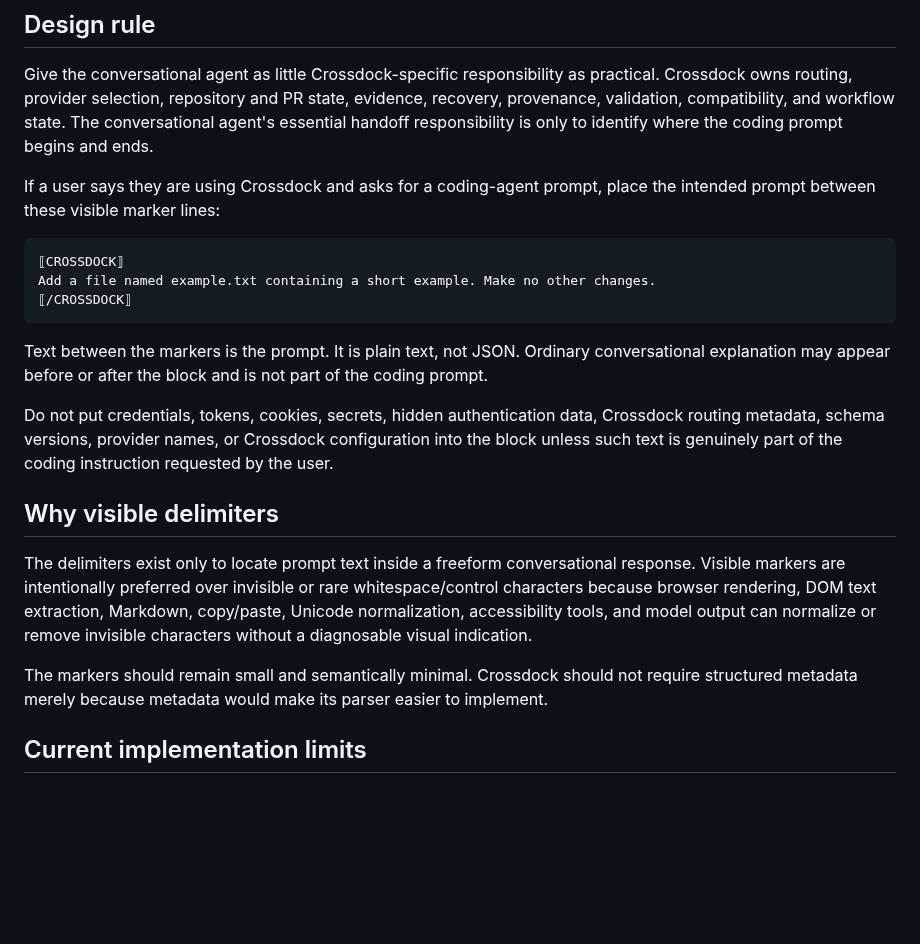
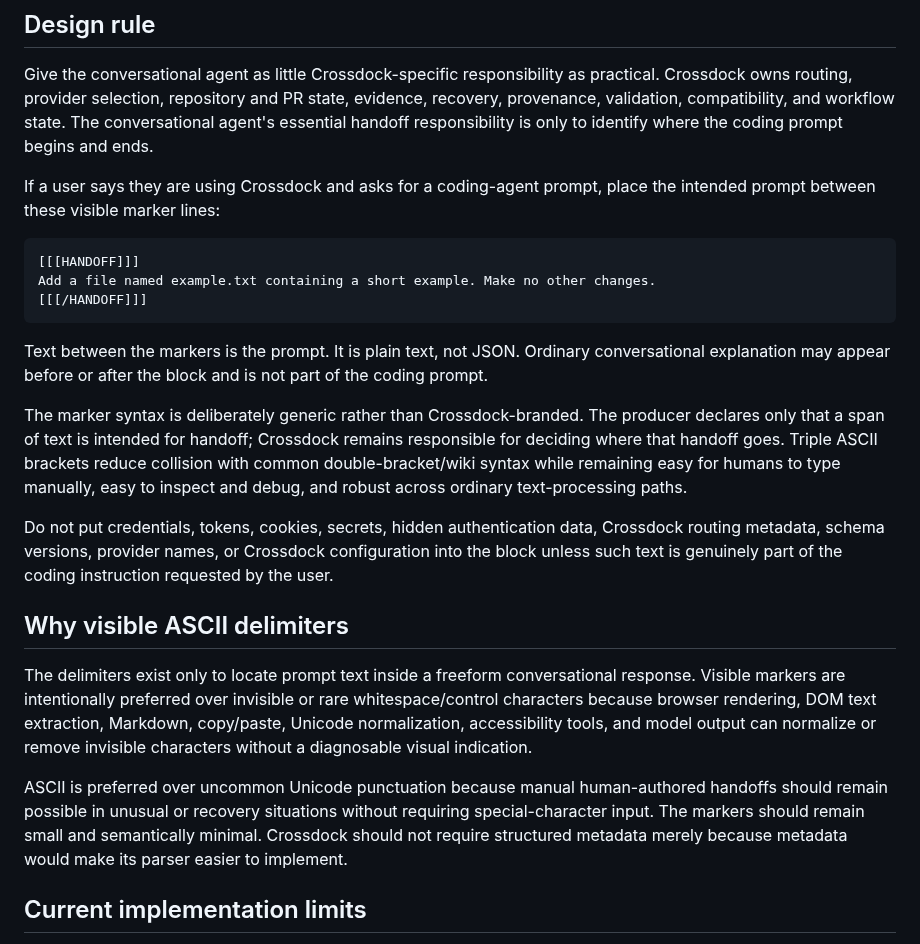
Before and after one commit to seedbed-ai/crossdock, a Markdown page: HANDOFF.md, the part around the change. GitHub-like rendering; blank space fills up the shorter version.

Commit message:
docs: adopt generic ASCII handoff markers

````diff
--- a/HANDOFF.md
+++ b/HANDOFF.md
@@ -9,20 +9,22 @@ Give the conversational agent as little Crossdock-specific responsibility as pra
 If a user says they are using Crossdock and asks for a coding-agent prompt, place the intended prompt between these visible marker lines:
 
 ```text
-⟦CROSSDOCK⟧
+[[[HANDOFF]]]
 Add a file named example.txt containing a short example. Make no other changes.
-⟦/CROSSDOCK⟧
+[[[/HANDOFF]]]
 ```
 
 Text between the markers is the prompt. It is plain text, not JSON. Ordinary conversational explanation may appear before or after the block and is not part of the coding prompt.
 
+The marker syntax is deliberately generic rather than Crossdock-branded. The producer declares only that a span of text is intended for handoff; Crossdock remains responsible for deciding where that handoff goes. Triple ASCII brackets reduce collision with common double-bracket/wiki syntax while remaining easy for humans to type manually, easy to inspect and debug, and robust across ordinary text-processing paths.
+
 Do not put credentials, tokens, cookies, secrets, hidden authentication data, Crossdock routing metadata, schema versions, provider names, or Crossdock configuration into the block unless such text is genuinely part of the coding instruction requested by the user.
 
-## Why visible delimiters
+## Why visible ASCII delimiters
 
 The delimiters exist only to locate prompt text inside a freeform conversational response. Visible markers are intentionally preferred over invisible or rare whitespace/control characters because browser rendering, DOM text extraction, Markdown, copy/paste, Unicode normalization, accessibility tools, and model output can normalize or remove invisible characters without a diagnosable visual indication.
 
-The markers should remain small and semantically minimal. Crossdock should not require structured metadata merely because metadata would make its parser easier to implement.
+ASCII is preferred over uncommon Unicode punctuation because manual human-authored handoffs should remain possible in unusual or recovery situations without requiring special-character input. The markers should remain small and semantically minimal. Crossdock should not require structured metadata merely because metadata would make its parser easier to implement.
 
 ## Current implementation limits
 
````
